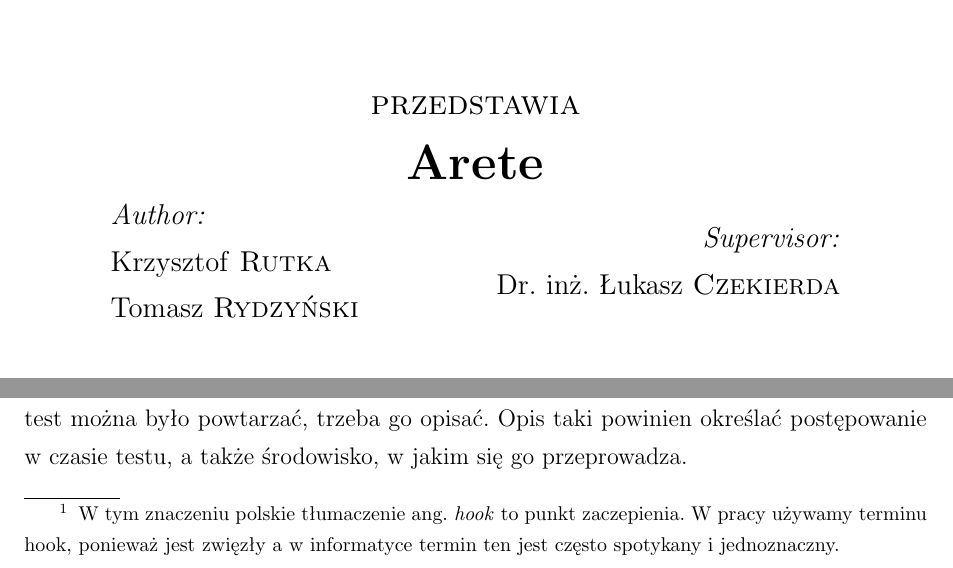
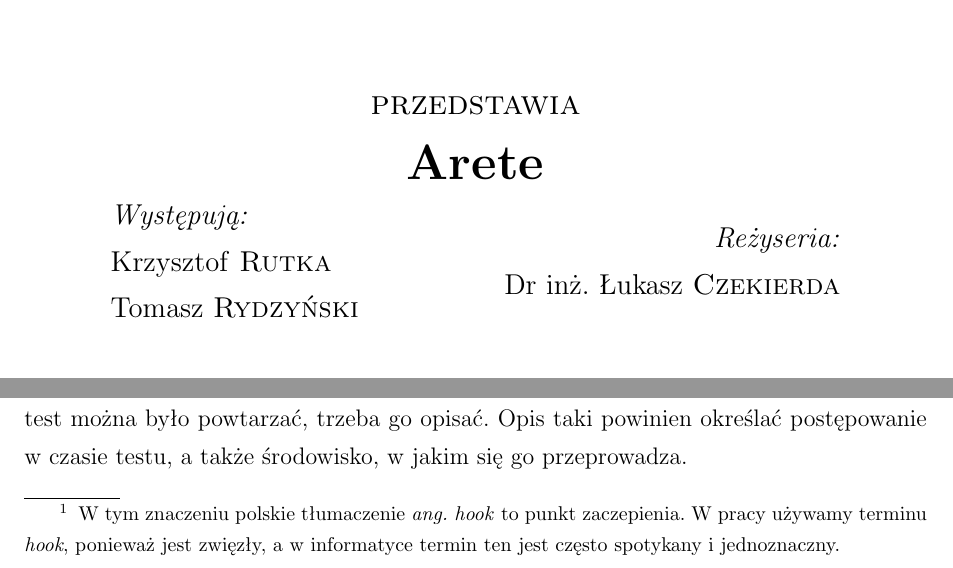
Before and after one commit to qsorix/rpt-qrx-msc, a LaTeX thesis (thesis/00-praca-magisterska.tex, which reads thesis/04-arete-master.tex): two parts of pages 1 and 30 of 75, joined at a grey line, cut so that both start at the same text. Compiled offline with pdfLaTeX.

Commit message:
popraweczki drobne

```diff
--- a/thesis/00-praca-magisterska.tex
+++ b/thesis/00-praca-magisterska.tex
@@ -83,15 +83,15 @@
 % Author and supervisor
 \begin{minipage}{0.4\textwidth}
 \begin{flushleft} \large
-\emph{Author:}\\
+\emph{Występują:}\\
 Krzysztof \textsc{Rutka} \\
 Tomasz \textsc{Rydzyński} \\
 \end{flushleft}
 \end{minipage}
 \begin{minipage}{0.4\textwidth}
 \begin{flushright} \large
-\emph{Supervisor:} \\
-Dr.~inż.~Łukasz \textsc{Czekierda}
+\emph{Reżyseria:} \\
+Dr~inż.~Łukasz \textsc{Czekierda}
 \end{flushright}
 \end{minipage}
 
--- a/thesis/04-arete-master.tex
+++ b/thesis/04-arete-master.tex
@@ -58,8 +58,8 @@ Wtyczki Drivers na podstawie konfiguracji generują komendy dla zdalnych
 urządzeń. Przykładem może być driver, który na czas testu konfiguruje adresy IP
 urządzeń. Wtyczki te są szerzej omówione w sekcji \fixref{sekcja o drivers}.
 
-Komponenty Hooks\footnote{W tym znaczeniu polskie tłumaczenie ang. \emph{hook}
-to punkt zaczepienia. W pracy używamy terminu hook, ponieważ jest zwięzły a w
+Komponenty Hooks\footnote{W tym znaczeniu polskie tłumaczenie \emph{ang. hook}
+to punkt zaczepienia. W pracy używamy terminu \emph{hook}, ponieważ jest zwięzły, a w
 informatyce termin ten jest często spotykany i jednoznaczny.} to wtyczki dające
 użytkownikowi możliwość ingerencji w generowane plany testów. Obecnie możliwe
 jest wykonanie własnego kodu po wygenerowaniu wszystkich planów, ale jeszcze
```
